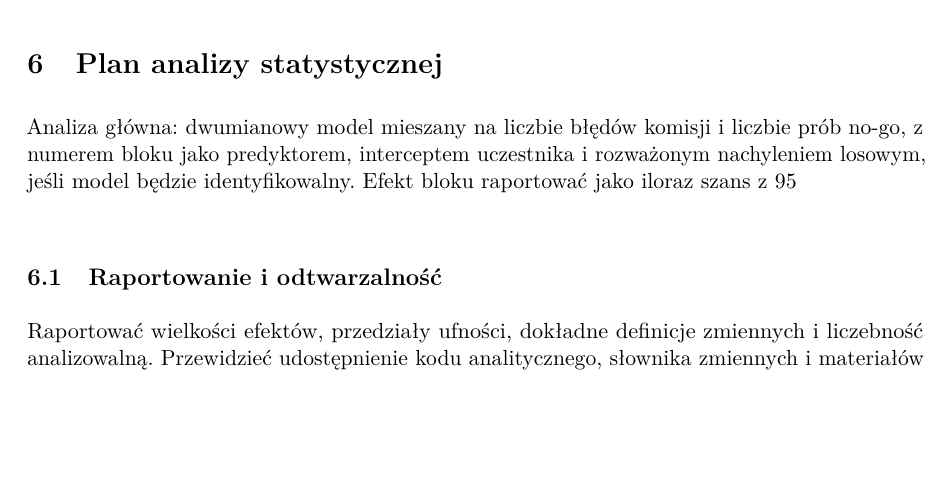
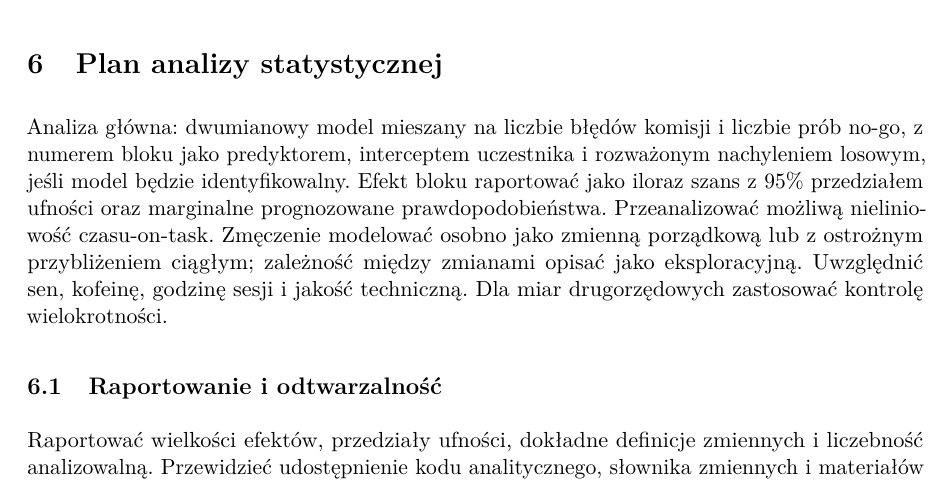
Before and after one commit to MatPomGit/arc-neuro, a LaTeX paper (papers/cognition/MSC-FAT-P01/main.tex): part of page 3 of 4 before the commit and part of page 3 of 5 after it, cut so that both start at the same text, the shorter picture padded with empty space. Compiled offline with pdfLaTeX.

Commit message:
fix(tex): correct escaped percentage signs

```diff
--- a/papers/cognition/MSC-FAT-P01/main.tex
+++ b/papers/cognition/MSC-FAT-P01/main.tex
@@ -50,7 +50,7 @@ Główna miara: liczba błędów komisji / liczba prób no-go w danym bloku. Dod
 \subsection{Kontrola jakości}
 Przed zbieraniem danych zdefiniować próg ukończenia, obsługę prób treningowych, wskaźniki nieuwagi i duplikatów, zasady odrzucania obserwacji oraz test wykonalności technicznej. Wykluczeń nie należy optymalizować pod pożądany wynik. Prowadzić raport liczby osób na każdym etapie, bez ujawniania danych identyfikujących.
 \section{Plan analizy statystycznej}
-Analiza główna: dwumianowy model mieszany na liczbie błędów komisji i liczbie prób no-go, z numerem bloku jako predyktorem, interceptem uczestnika i rozważonym nachyleniem losowym, jeśli model będzie identyfikowalny. Efekt bloku raportować jako iloraz szans z 95\\% przedziałem ufności oraz marginalne prognozowane prawdopodobieństwa. Przeanalizować możliwą nieliniowość czasu-on-task. Zmęczenie modelować osobno jako zmienną porządkową lub z ostrożnym przybliżeniem ciągłym; zależność między zmianami opisać jako eksploracyjną. Uwzględnić sen, kofeinę, godzinę sesji i jakość techniczną. Dla miar drugorzędowych zastosować kontrolę wielokrotności.
+Analiza główna: dwumianowy model mieszany na liczbie błędów komisji i liczbie prób no-go, z numerem bloku jako predyktorem, interceptem uczestnika i rozważonym nachyleniem losowym, jeśli model będzie identyfikowalny. Efekt bloku raportować jako iloraz szans z 95\% przedziałem ufności oraz marginalne prognozowane prawdopodobieństwa. Przeanalizować możliwą nieliniowość czasu-on-task. Zmęczenie modelować osobno jako zmienną porządkową lub z ostrożnym przybliżeniem ciągłym; zależność między zmianami opisać jako eksploracyjną. Uwzględnić sen, kofeinę, godzinę sesji i jakość techniczną. Dla miar drugorzędowych zastosować kontrolę wielokrotności.
 \subsection{Raportowanie i odtwarzalność}
 Raportować wielkości efektów, przedziały ufności, dokładne definicje zmiennych i liczebność analizowalną. Przewidzieć udostępnienie kodu analitycznego, słownika zmiennych i materiałów syntetycznych zamiast danych wrażliwych. Przed analizą zamrozić wersję protokołu i zależności obliczeniowe.
 \section{Aspekty etyczne i ochrona danych}
```
